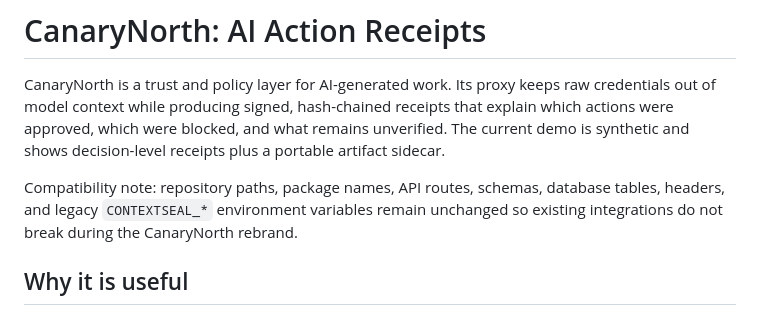
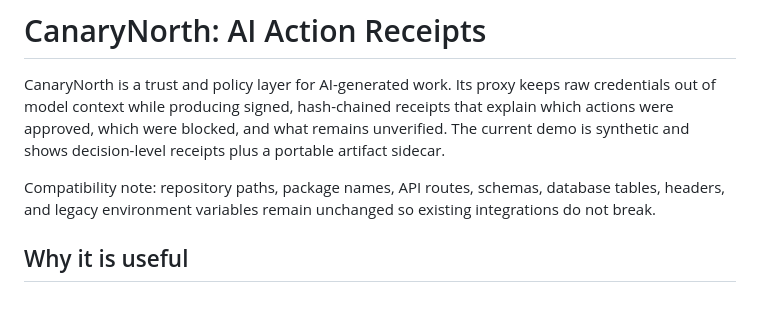
Before and after one commit to rishvaiyer/canaryNorth, a Markdown page: README.md, the part around the change. GitHub-like rendering.

Commit message:
docs: remove cross-project references

```diff
--- a/README.md
+++ b/README.md
@@ -4,7 +4,7 @@
 
 CanaryNorth is a trust and policy layer for AI-generated work. Its proxy keeps raw credentials out of model context while producing signed, hash-chained receipts that explain which actions were approved, which were blocked, and what remains unverified. The current demo is synthetic and shows decision-level receipts plus a portable artifact sidecar.
 
-Compatibility note: repository paths, package names, API routes, schemas, database tables, headers, and legacy `CONTEXTSEAL_*` environment variables remain unchanged so existing integrations do not break during the CanaryNorth rebrand.
+Compatibility note: repository paths, package names, API routes, schemas, database tables, headers, and legacy environment variables remain unchanged so existing integrations do not break.
 
 ## Why it is useful
 
```
